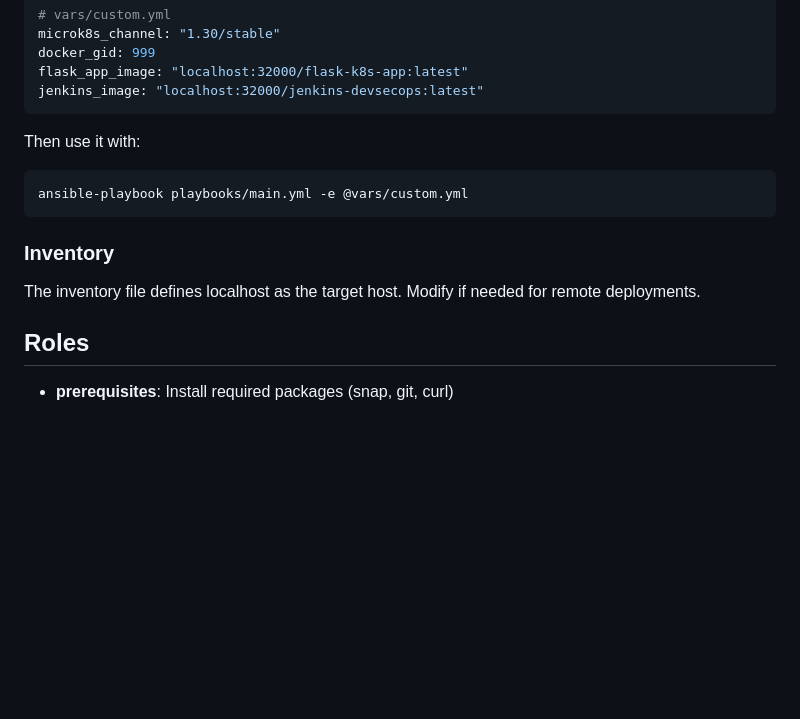
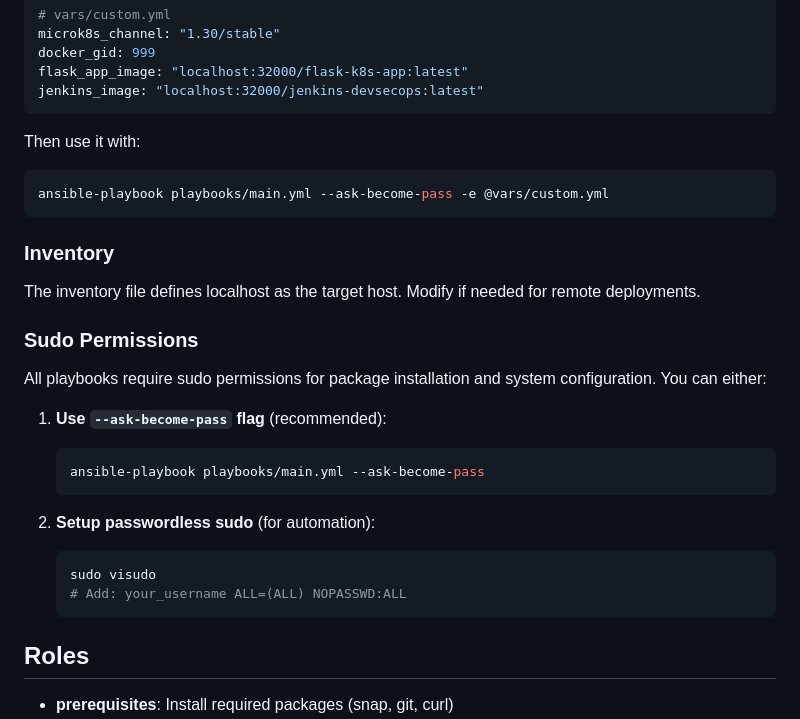
Before and after one commit to Jev1337/Sample-DevSecOps, a Markdown page: ansible/README.md, the part around one of its changes. Rendered like a GitHub page; blank space fills up the shorter version.

````diff
--- a/ansible/README.md
+++ b/ansible/README.md
@@ -72,11 +72,25 @@ jenkins_image: "localhost:32000/jenkins-devsecops:latest"
 
 Then use it with:
 ```bash
-ansible-playbook playbooks/main.yml -e @vars/custom.yml
+ansible-playbook playbooks/main.yml --ask-become-pass -e @vars/custom.yml
 ```
 
 ### Inventory
 The inventory file defines localhost as the target host. Modify if needed for remote deployments.
+
+### Sudo Permissions
+All playbooks require sudo permissions for package installation and system configuration. You can either:
+
+1. **Use `--ask-become-pass` flag** (recommended):
+   ```bash
+   ansible-playbook playbooks/main.yml --ask-become-pass
+   ```
+
+2. **Setup passwordless sudo** (for automation):
+   ```bash
+   sudo visudo
+   # Add: your_username ALL=(ALL) NOPASSWD:ALL
+   ```
 
 ## Roles
 
````
Also changed, not shown: other parts of ansible/README.md (+26 -10 lines).
